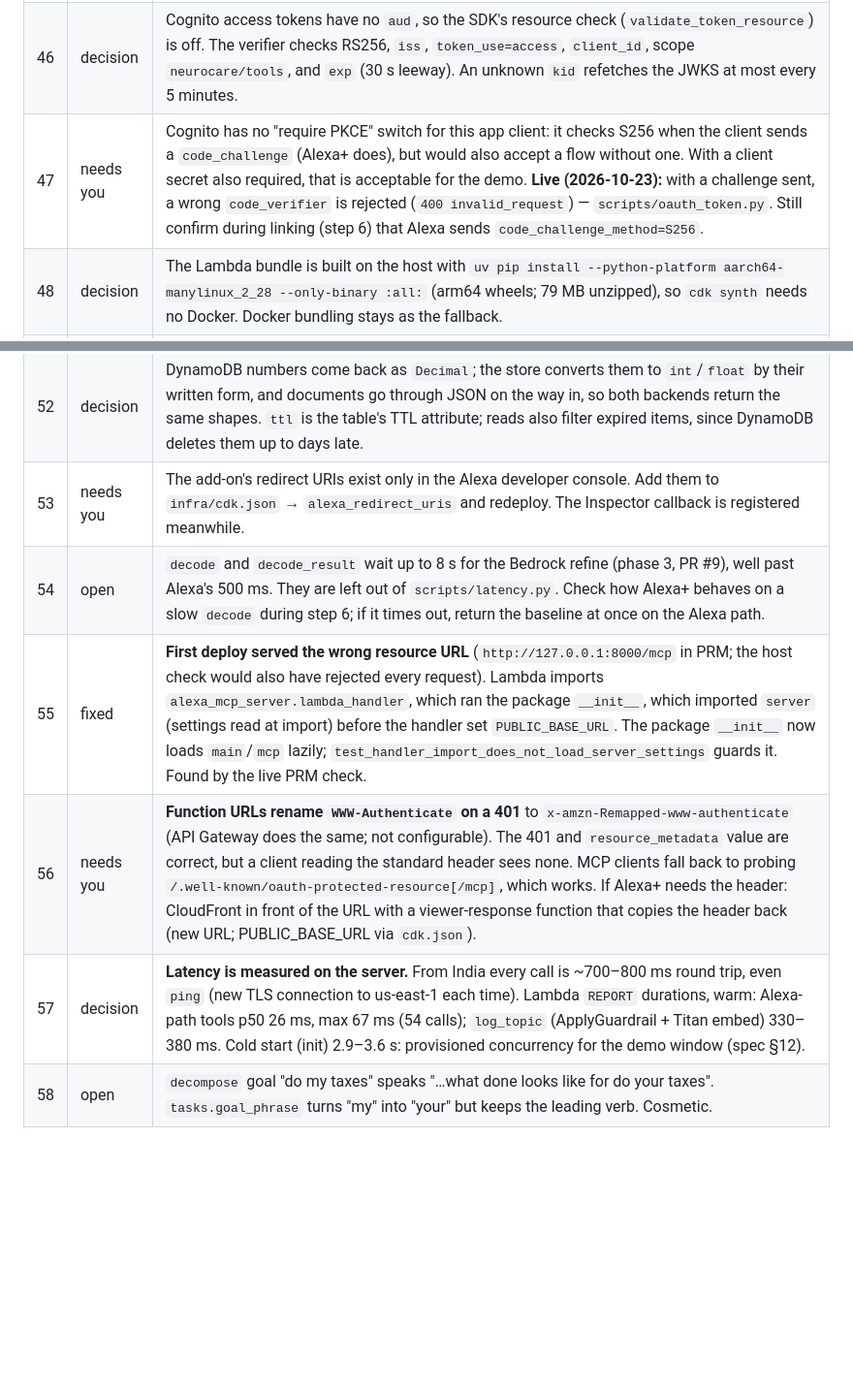
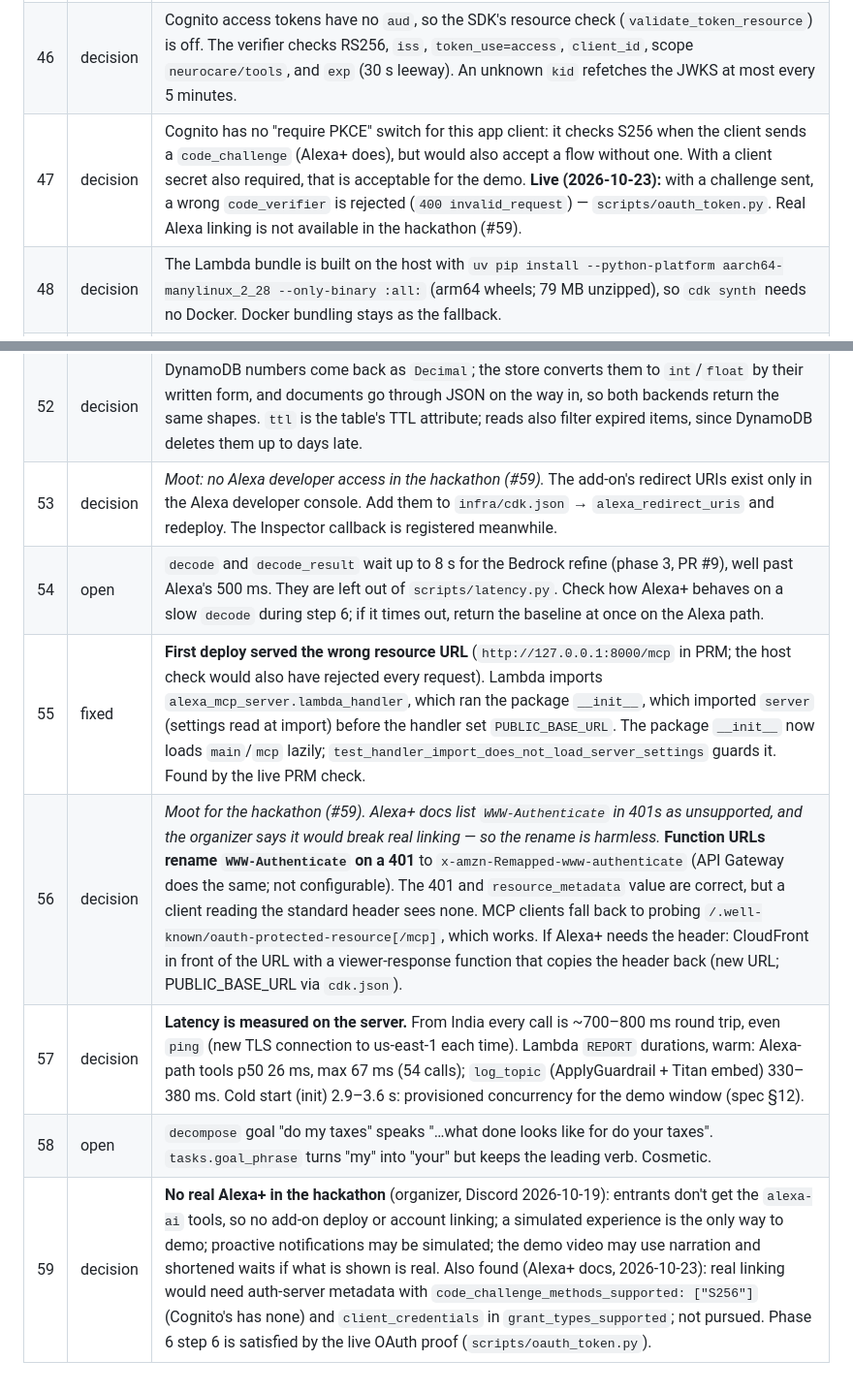
Before and after one commit to navinrc/NeuroCare, a Markdown page: docs/verify/FINDINGS.md, 2 parts joined by grey strips. Shown at 97% size. Drawn GitHub-style; blank space fills up the shorter version.

Commit message:
docs: phase 6 step 6 replaced by the OAuth proof; no real Alexa in the hackathon (FINDINGS #59)

```diff
--- a/docs/verify/FINDINGS.md
+++ b/docs/verify/FINDINGS.md
@@ -85,15 +85,16 @@ decisions made without asking. Newest phase at the bottom. Status: **fixed** ·
 | 44 | decision | `PUBLIC_BASE_URL` (the OAuth resource URL) can't come from CloudFormation: the Function URL depends on the function, so passing it into the function's environment is a cycle. At init the handler calls `GetFunctionUrlConfig` on itself once. `public_base_url` in `cdk.json` overrides it (custom domain). |
 | 45 | decision | PRM is served at `/.well-known/oauth-protected-resource/mcp` by the SDK (RFC 9728 §3.1, path-suffixed) and at the root path as the spec says. `WWW-Authenticate` points at the path-suffixed one (SDK default). |
 | 46 | decision | Cognito access tokens have no `aud`, so the SDK's resource check (`validate_token_resource`) is off. The verifier checks RS256, `iss`, `token_use=access`, `client_id`, scope `neurocare/tools`, and `exp` (30 s leeway). An unknown `kid` refetches the JWKS at most every 5 minutes. |
-| 47 | needs you | Cognito has no "require PKCE" switch for this app client: it checks S256 when the client sends a `code_challenge` (Alexa+ does), but would also accept a flow without one. With a client secret also required, that is acceptable for the demo. **Live (2026-10-23):** with a challenge sent, a wrong `code_verifier` is rejected (`400 invalid_request`) — `scripts/oauth_token.py`. Still confirm during linking (step 6) that Alexa sends `code_challenge_method=S256`. |
+| 47 | decision | Cognito has no "require PKCE" switch for this app client: it checks S256 when the client sends a `code_challenge` (Alexa+ does), but would also accept a flow without one. With a client secret also required, that is acceptable for the demo. **Live (2026-10-23):** with a challenge sent, a wrong `code_verifier` is rejected (`400 invalid_request`) — `scripts/oauth_token.py`. Real Alexa linking is not available in the hackathon (#59). |
 | 48 | decision | The Lambda bundle is built on the host with `uv pip install --python-platform aarch64-manylinux_2_28 --only-binary :all:` (arm64 wheels; 79 MB unzipped), so `cdk synth` needs no Docker. Docker bundling stays as the fallback. |
 | 49 | open | If the async self-invoke itself fails (throttling, IAM), the item stays `refine: pending`; `decode` then waits its 8 s and returns the baseline. Rare; logged. Could mark `failed` on invoke error. |
 | 50 | decision | The `store` fixture runs every store-backed test on SQLite **and** moto DynamoDB (spec §11 test approach). Suite time 23 s → ~65 s. |
 | 51 | decision | The DynamoDB table (PITR on) and the Cognito user pool are `RETAIN` on `cdk destroy`: they hold user data and the demo account. |
 | 52 | decision | DynamoDB numbers come back as `Decimal`; the store converts them to `int`/`float` by their written form, and documents go through JSON on the way in, so both backends return the same shapes. `ttl` is the table's TTL attribute; reads also filter expired items, since DynamoDB deletes them up to days late. |
-| 53 | needs you | The add-on's redirect URIs exist only in the Alexa developer console. Add them to `infra/cdk.json` → `alexa_redirect_uris` and redeploy. The Inspector callback is registered meanwhile. |
+| 53 | decision | *Moot: no Alexa developer access in the hackathon (#59).* The add-on's redirect URIs exist only in the Alexa developer console. Add them to `infra/cdk.json` → `alexa_redirect_uris` and redeploy. The Inspector callback is registered meanwhile. |
 | 54 | open | `decode` and `decode_result` wait up to 8 s for the Bedrock refine (phase 3, PR #9), well past Alexa's 500 ms. They are left out of `scripts/latency.py`. Check how Alexa+ behaves on a slow `decode` during step 6; if it times out, return the baseline at once on the Alexa path. |
 | 55 | fixed | **First deploy served the wrong resource URL** (`http://127.0.0.1:8000/mcp` in PRM; the host check would also have rejected every request). Lambda imports `alexa_mcp_server.lambda_handler`, which ran the package `__init__`, which imported `server` (settings read at import) before the handler set `PUBLIC_BASE_URL`. The package `__init__` now loads `main`/`mcp` lazily; `test_handler_import_does_not_load_server_settings` guards it. Found by the live PRM check. |
-| 56 | needs you | **Function URLs rename `WWW-Authenticate` on a 401** to `x-amzn-Remapped-www-authenticate` (API Gateway does the same; not configurable). The 401 and `resource_metadata` value are correct, but a client reading the standard header sees none. MCP clients fall back to probing `/.well-known/oauth-protected-resource[/mcp]`, which works. If Alexa+ needs the header: CloudFront in front of the URL with a viewer-response function that copies the header back (new URL; PUBLIC_BASE_URL via `cdk.json`). |
+| 56 | decision | *Moot for the hackathon (#59). Alexa+ docs list `WWW-Authenticate` in 401s as unsupported, and the organizer says it would break real linking — so the rename is harmless.* **Function URLs rename `WWW-Authenticate` on a 401** to `x-amzn-Remapped-www-authenticate` (API Gateway does the same; not configurable). The 401 and `resource_metadata` value are correct, but a client reading the standard header sees none. MCP clients fall back to probing `/.well-known/oauth-protected-resource[/mcp]`, which works. If Alexa+ needs the header: CloudFront in front of the URL with a viewer-response function that copies the header back (new URL; PUBLIC_BASE_URL via `cdk.json`). |
 | 57 | decision | **Latency is measured on the server.** From India every call is ~700–800 ms round trip, even `ping` (new TLS connection to us-east-1 each time). Lambda `REPORT` durations, warm: Alexa-path tools p50 26 ms, max 67 ms (54 calls); `log_topic` (ApplyGuardrail + Titan embed) 330–380 ms. Cold start (init) 2.9–3.6 s: provisioned concurrency for the demo window (spec §12). |
 | 58 | open | `decompose` goal "do my taxes" speaks "…what done looks like for do your taxes". `tasks.goal_phrase` turns "my" into "your" but keeps the leading verb. Cosmetic. |
+| 59 | decision | **No real Alexa+ in the hackathon** (organizer, Discord 2026-10-19): entrants don't get the `alexa-ai` tools, so no add-on deploy or account linking; a simulated experience is the only way to demo; proactive notifications may be simulated; the demo video may use narration and shortened waits if what is shown is real. Also found (Alexa+ docs, 2026-10-23): real linking would need auth-server metadata with `code_challenge_methods_supported: ["S256"]` (Cognito's has none) and `client_credentials` in `grant_types_supported`; not pursued. Phase 6 step 6 is satisfied by the live OAuth proof (`scripts/oauth_token.py`). |
```
Also changed, not shown: docs/verify/phase-6.md (+6 -15 lines).
